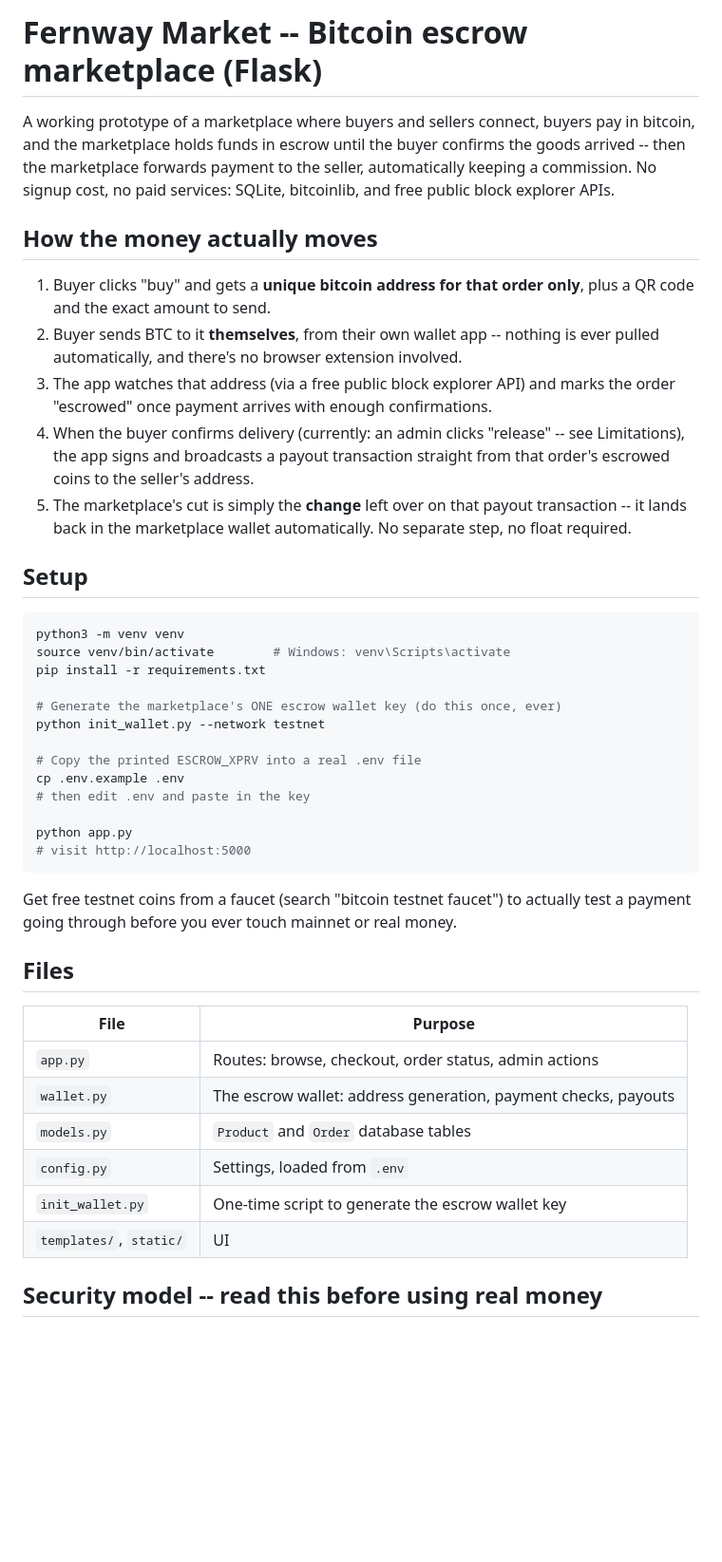
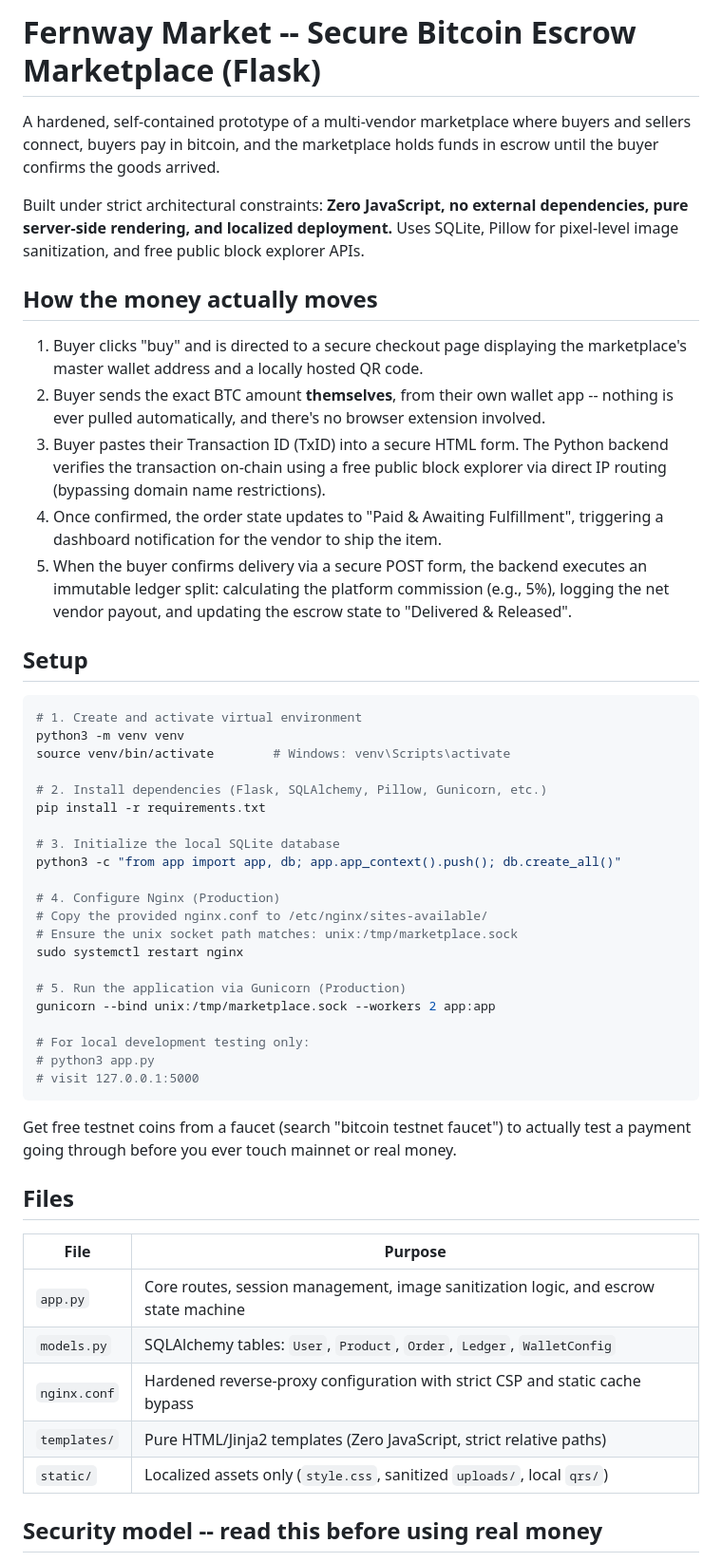
Before and after one commit to exlier/cryptomarket, a Markdown page: README.md, the part around one of its changes. Shown at 95% size. Drawn GitHub-style; blank space fills up the shorter version.

Commit message:
Revise README for clarity and security enhancements
Updated README to enhance clarity and security details, and improved the setup instructions.

````diff
--- a/README.md
+++ b/README.md
@@ -1,62 +1,54 @@
-# Fernway Market -- Bitcoin escrow marketplace (Flask)
+# Fernway Market -- Secure Bitcoin Escrow Marketplace (Flask)
 
-A working prototype of a marketplace where buyers and sellers connect,
-buyers pay in bitcoin, and the marketplace holds funds in escrow until
-the buyer confirms the goods arrived -- then the marketplace forwards
-payment to the seller, automatically keeping a commission. No signup
-cost, no paid services: SQLite, bitcoinlib, and free public block
-explorer APIs.
+A hardened, self-contained prototype of a multi-vendor marketplace where buyers and sellers connect, buyers pay in bitcoin, and the marketplace holds funds in escrow until the buyer confirms the goods arrived.
+
+Built under strict architectural constraints: **Zero JavaScript, no external dependencies, pure server-side rendering, and localized deployment.** Uses SQLite, Pillow for pixel-level image sanitization, and free public block explorer APIs.
 
 ## How the money actually moves
 
-1. Buyer clicks "buy" and gets a **unique bitcoin address for that
-   order only**, plus a QR code and the exact amount to send.
-2. Buyer sends BTC to it **themselves**, from their own wallet app --
-   nothing is ever pulled automatically, and there's no browser
-   extension involved.
-3. The app watches that address (via a free public block explorer API)
-   and marks the order "escrowed" once payment arrives with enough
-   confirmations.
-4. When the buyer confirms delivery (currently: an admin clicks
-   "release" -- see Limitations), the app signs and broadcasts a
-   payout transaction straight from that order's escrowed coins to the
-   seller's address.
-5. The marketplace's cut is simply the **change** left over on that
-   payout transaction -- it lands back in the marketplace wallet
-   automatically. No separate step, no float required.
+1. Buyer clicks "buy" and is directed to a secure checkout page displaying the marketplace's master wallet address and a locally hosted QR code.
+2. Buyer sends the exact BTC amount **themselves**, from their own wallet app -- nothing is ever pulled automatically, and there's no browser extension involved.
+3. Buyer pastes their Transaction ID (TxID) into a secure HTML form. The Python backend verifies the transaction on-chain using a free public block explorer via direct IP routing (bypassing domain name restrictions).
+4. Once confirmed, the order state updates to "Paid & Awaiting Fulfillment", triggering a dashboard notification for the vendor to ship the item.
+5. When the buyer confirms delivery via a secure POST form, the backend executes an immutable ledger split: calculating the platform commission (e.g., 5%), logging the net vendor payout, and updating the escrow state to "Delivered & Released".
 
 ## Setup
 
 ```bash
+# 1. Create and activate virtual environment
 python3 -m venv venv
 source venv/bin/activate        # Windows: venv\Scripts\activate
+
+# 2. Install dependencies (Flask, SQLAlchemy, Pillow, Gunicorn, etc.)
 pip install -r requirements.txt
 
-# Generate the marketplace's ONE escrow wallet key (do this once, ever)
-python init_wallet.py --network testnet
+# 3. Initialize the local SQLite database
+python3 -c "from app import app, db; app.app_context().push(); db.create_all()"
 
-# Copy the printed ESCROW_XPRV into a real .env file
-cp .env.example .env
-# then edit .env and paste in the key
+# 4. Configure Nginx (Production)
+# Copy the provided nginx.conf to /etc/nginx/sites-available/
+# Ensure the unix socket path matches: unix:/tmp/marketplace.sock
+sudo systemctl restart nginx
 
-python app.py
-# visit http://localhost:5000
+# 5. Run the application via Gunicorn (Production)
+gunicorn --bind unix:/tmp/marketplace.sock --workers 2 app:app
+
+# For local development testing only:
+# python3 app.py
+# visit 127.0.0.1:5000
 ```
 
-Get free testnet coins from a faucet (search "bitcoin testnet faucet")
-to actually test a payment going through before you ever touch mainnet
-or real money.
+Get free testnet coins from a faucet (search "bitcoin testnet faucet") to actually test a payment going through before you ever touch mainnet or real money.
 
 ## Files
 
 | File | Purpose |
 |---|---|
-| `app.py` | Routes: browse, checkout, order status, admin actions |
-| `wallet.py` | The escrow wallet: address generation, payment checks, payouts |
-| `models.py` | `Product` and `Order` database tables |
-| `config.py` | Settings, loaded from `.env` |
-| `init_wallet.py` | One-time script to generate the escrow wallet key |
-| `templates/`, `static/` | UI |
+| `app.py` | Core routes, session management, image sanitization logic, and escrow state machine |
+| `models.py` | SQLAlchemy tables: `User`, `Product`, `Order`, `Ledger`, `WalletConfig` |
+| `nginx.conf` | Hardened reverse-proxy configuration with strict CSP and static cache bypass |
+| `templates/` | Pure HTML/Jinja2 templates (Zero JavaScript, strict relative paths) |
+| `static/` | Localized assets only (`style.css`, sanitized `uploads/`, local `qrs/`) |
 
 ## Security model -- read this before using real money
 
````
Also changed, not shown: other parts of README.md (+11 -33 lines).
